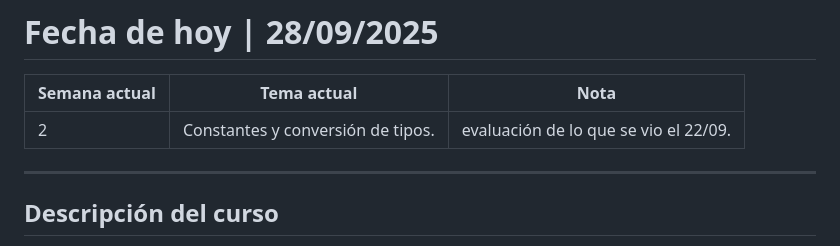
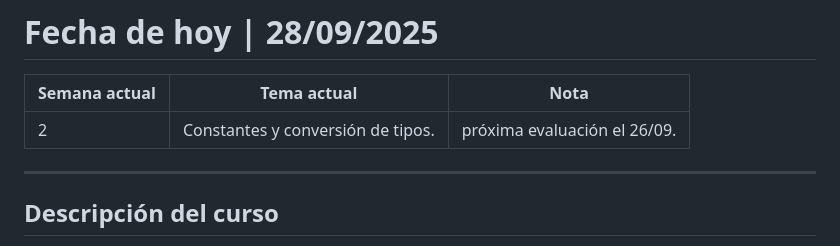
Before and after one commit to danielvgz/POT232_LAB-M_PRACTICAS_PHP, a Markdown page: README.md, the part around the change. Drawn GitHub-style.

```diff
--- a/README.md
+++ b/README.md
@@ -8,7 +8,7 @@ Aquí encontrarás los ejercicios, recursos y actividades desarrolladas durante
 
 | Semana actual |  Tema actual                              | Nota                                          |
 |---------------|--------------------------------------------|-----------------------------------------------|
-| 2             |   Constantes y conversión de tipos.      | evaluación de lo que se vio el 22/09. |
+| 2             |   Constantes y conversión de tipos.      | próxima evaluación el 26/09. |
 <!-- ESTADO-ACTUAL-FIN -->
 ---
 
```
